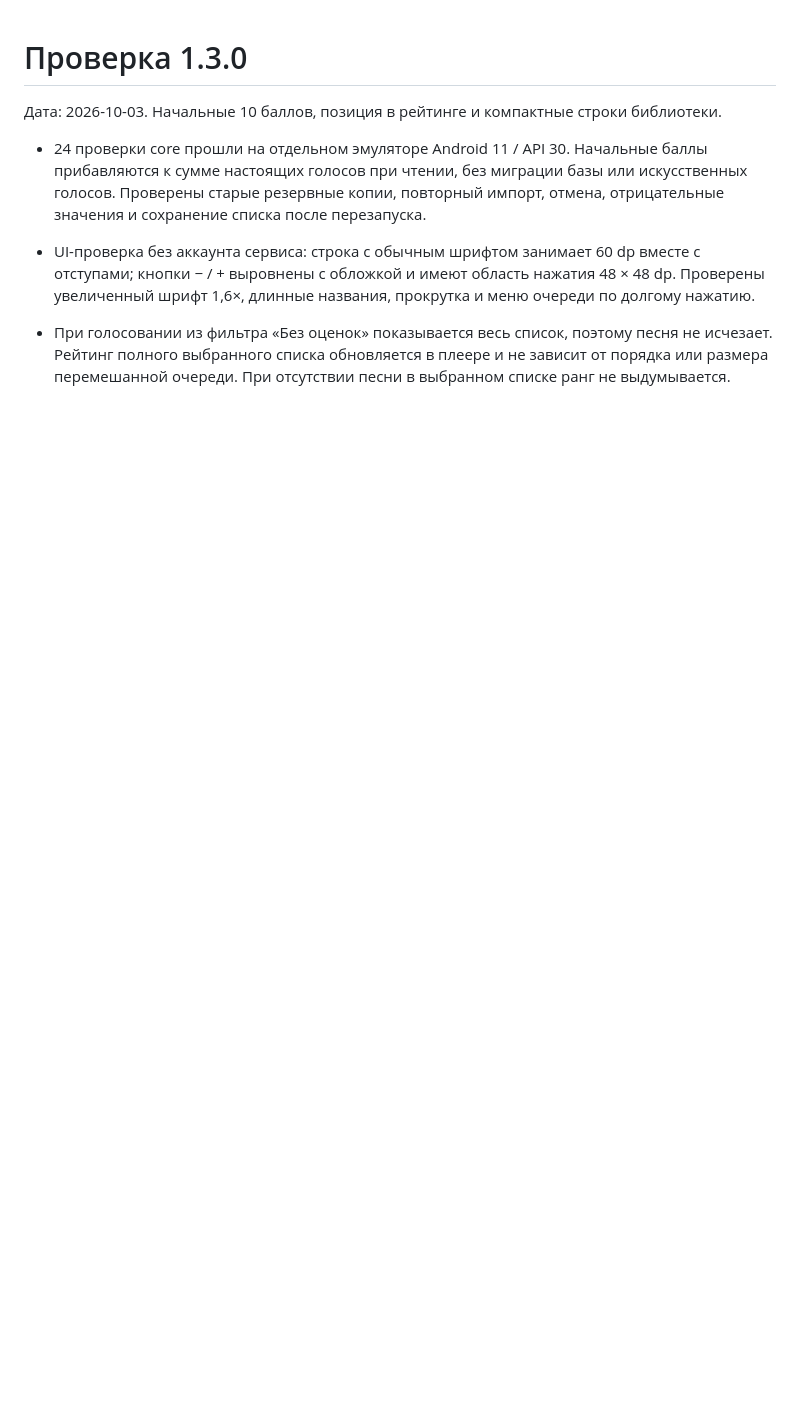
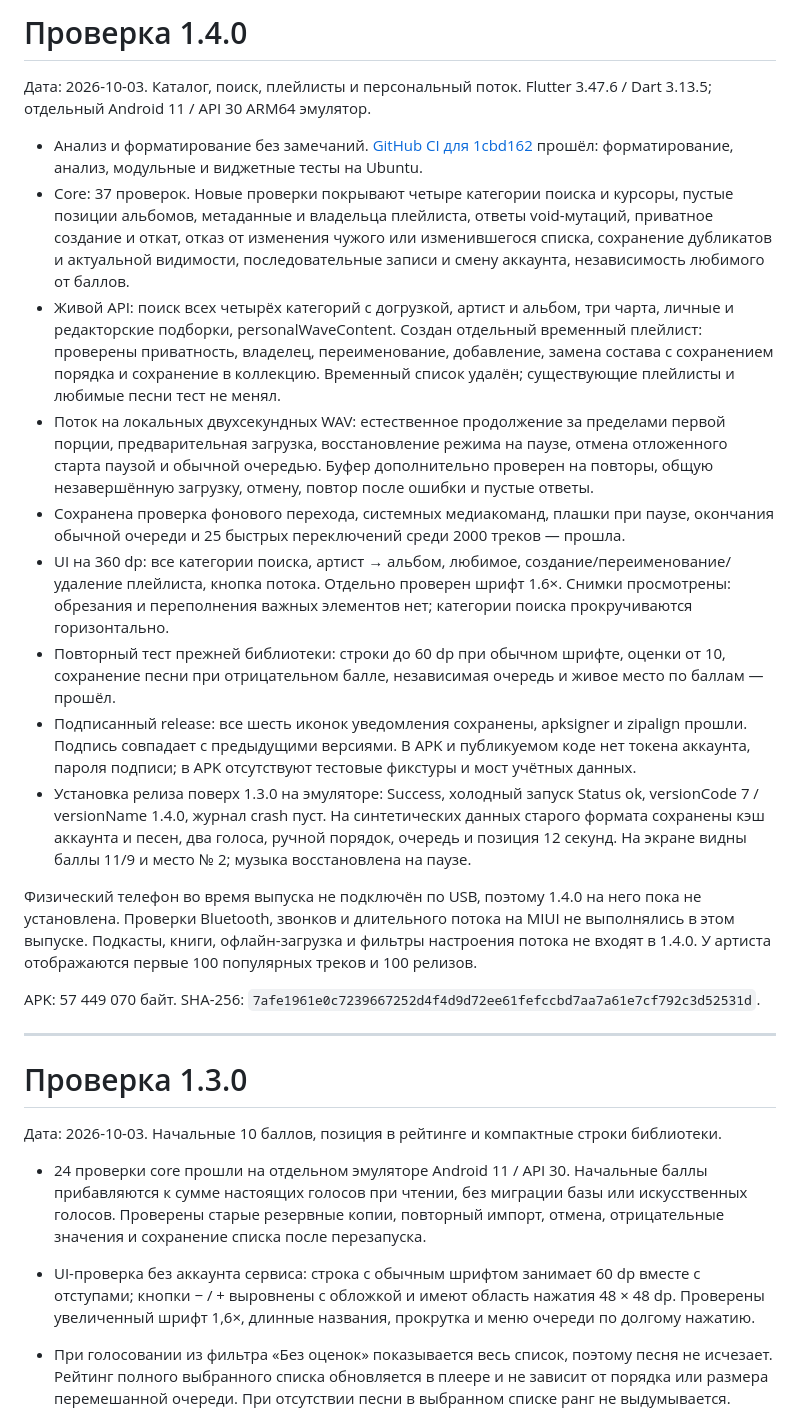
Before and after one commit to OskolkovOleg/moy-zvuk, a Markdown page: docs/verification.md, the part around the change. Rendered like a GitHub page; blank space fills up the shorter version.

Commit message:
Document 1.4.0 live API, playback and signed upgrade verification

```diff
--- a/docs/verification.md
+++ b/docs/verification.md
@@ -1,3 +1,23 @@
+# Проверка 1.4.0
+
+Дата: 2026-10-03. Каталог, поиск, плейлисты и персональный поток. Flutter 3.47.6 / Dart 3.13.5; отдельный Android 11 / API 30 ARM64 эмулятор.
+
+- Анализ и форматирование без замечаний. [GitHub CI для 1cbd162](https://github.com/OskolkovOleg/moy-zvuk/actions/runs/37118717559) прошёл: форматирование, анализ, модульные и виджетные тесты на Ubuntu.
+- Core: 37 проверок. Новые проверки покрывают четыре категории поиска и курсоры, пустые позиции альбомов, метаданные и владельца плейлиста, ответы void-мутаций, приватное создание и откат, отказ от изменения чужого или изменившегося списка, сохранение дубликатов и актуальной видимости, последовательные записи и смену аккаунта, независимость любимого от баллов.
+- Живой API: поиск всех четырёх категорий с догрузкой, артист и альбом, три чарта, личные и редакторские подборки, personalWaveContent. Создан отдельный временный плейлист: проверены приватность, владелец, переименование, добавление, замена состава с сохранением порядка и сохранение в коллекцию. Временный список удалён; существующие плейлисты и любимые песни тест не менял.
+- Поток на локальных двухсекундных WAV: естественное продолжение за пределами первой порции, предварительная загрузка, восстановление режима на паузе, отмена отложенного старта паузой и обычной очередью. Буфер дополнительно проверен на повторы, общую незавершённую загрузку, отмену, повтор после ошибки и пустые ответы.
+- Сохранена проверка фонового перехода, системных медиакоманд, плашки при паузе, окончания обычной очереди и 25 быстрых переключений среди 2000 треков — прошла.
+- UI на 360 dp: все категории поиска, артист → альбом, любимое, создание/переименование/удаление плейлиста, кнопка потока. Отдельно проверен шрифт 1.6×. Снимки просмотрены: обрезания и переполнения важных элементов нет; категории поиска прокручиваются горизонтально.
+- Повторный тест прежней библиотеки: строки до 60 dp при обычном шрифте, оценки от 10, сохранение песни при отрицательном балле, независимая очередь и живое место по баллам — прошёл.
+- Подписанный release: все шесть иконок уведомления сохранены, apksigner и zipalign прошли. Подпись совпадает с предыдущими версиями. В APK и публикуемом коде нет токена аккаунта, пароля подписи; в APK отсутствуют тестовые фикстуры и мост учётных данных.
+- Установка релиза поверх 1.3.0 на эмуляторе: Success, холодный запуск Status ok, versionCode 7 / versionName 1.4.0, журнал crash пуст. На синтетических данных старого формата сохранены кэш аккаунта и песен, два голоса, ручной порядок, очередь и позиция 12 секунд. На экране видны баллы 11/9 и место № 2; музыка восстановлена на паузе.
+
+Физический телефон во время выпуска не подключён по USB, поэтому 1.4.0 на него пока не установлена. Проверки Bluetooth, звонков и длительного потока на MIUI не выполнялись в этом выпуске. Подкасты, книги, офлайн-загрузка и фильтры настроения потока не входят в 1.4.0. У артиста отображаются первые 100 популярных треков и 100 релизов.
+
+APK: 57 449 070 байт. SHA-256: `7afe1961e0c7239667252d4f4d9d72ee61fefccbd7aa7a61e7cf792c3d52531d`.
+
+---
+
 # Проверка 1.3.0
 
 Дата: 2026-10-03. Начальные 10 баллов, позиция в рейтинге и компактные строки библиотеки.
```
Also changed, not shown: 1 other file.
